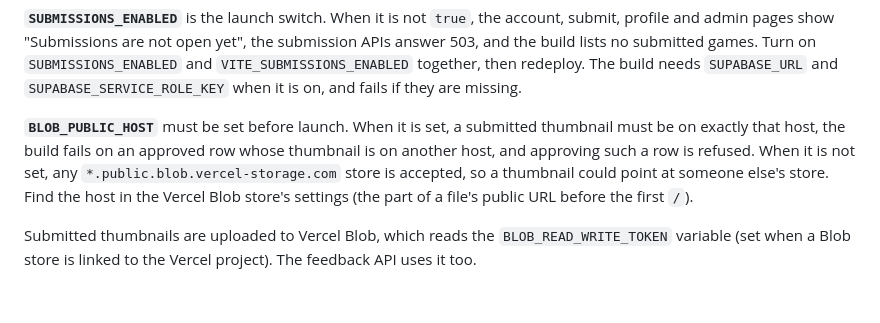
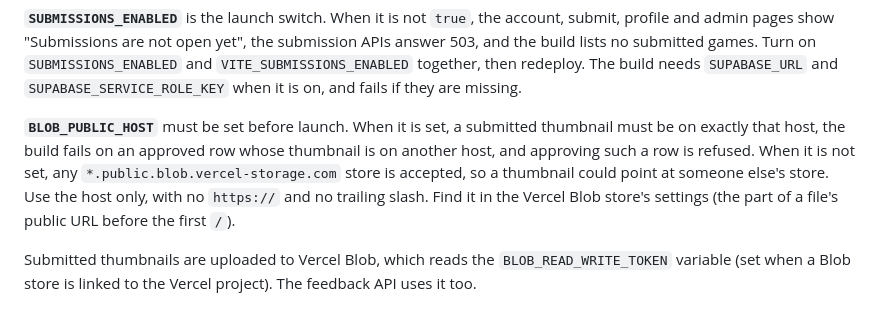
Before and after one commit to technotrue-bit/trueaigaming, a Markdown page: README.md, the part around the change. Rendered like a GitHub page.

Commit message:
Fix the plan's embed example and say the Blob host is host-only
Co-Authored-By: Claude Sonnet 5.5 <noreply@anthropic.com>
Claude-Session: https://claude.ai/code/session_014v68jSERuZeqjxia6ExVnb

```diff
--- a/README.md
+++ b/README.md
@@ -125,6 +125,6 @@ Only the `VITE_` variables reach the browser (Vite inlines them at build time).
 
 **`SUBMISSIONS_ENABLED`** is the launch switch. When it is not `true`, the account, submit, profile and admin pages show "Submissions are not open yet", the submission APIs answer 503, and the build lists no submitted games. Turn on `SUBMISSIONS_ENABLED` and `VITE_SUBMISSIONS_ENABLED` together, then redeploy. The build needs `SUPABASE_URL` and `SUPABASE_SERVICE_ROLE_KEY` when it is on, and fails if they are missing.
 
-**`BLOB_PUBLIC_HOST`** must be set before launch. When it is set, a submitted thumbnail must be on exactly that host, the build fails on an approved row whose thumbnail is on another host, and approving such a row is refused. When it is not set, any `*.public.blob.vercel-storage.com` store is accepted, so a thumbnail could point at someone else's store. Find the host in the Vercel Blob store's settings (the part of a file's public URL before the first `/`).
+**`BLOB_PUBLIC_HOST`** must be set before launch. When it is set, a submitted thumbnail must be on exactly that host, the build fails on an approved row whose thumbnail is on another host, and approving such a row is refused. When it is not set, any `*.public.blob.vercel-storage.com` store is accepted, so a thumbnail could point at someone else's store. Use the host only, with no `https://` and no trailing slash. Find it in the Vercel Blob store's settings (the part of a file's public URL before the first `/`).
 
 Submitted thumbnails are uploaded to Vercel Blob, which reads the `BLOB_READ_WRITE_TOKEN` variable (set when a Blob store is linked to the Vercel project). The feedback API uses it too.
```
Also changed, not shown: 1 other file.
